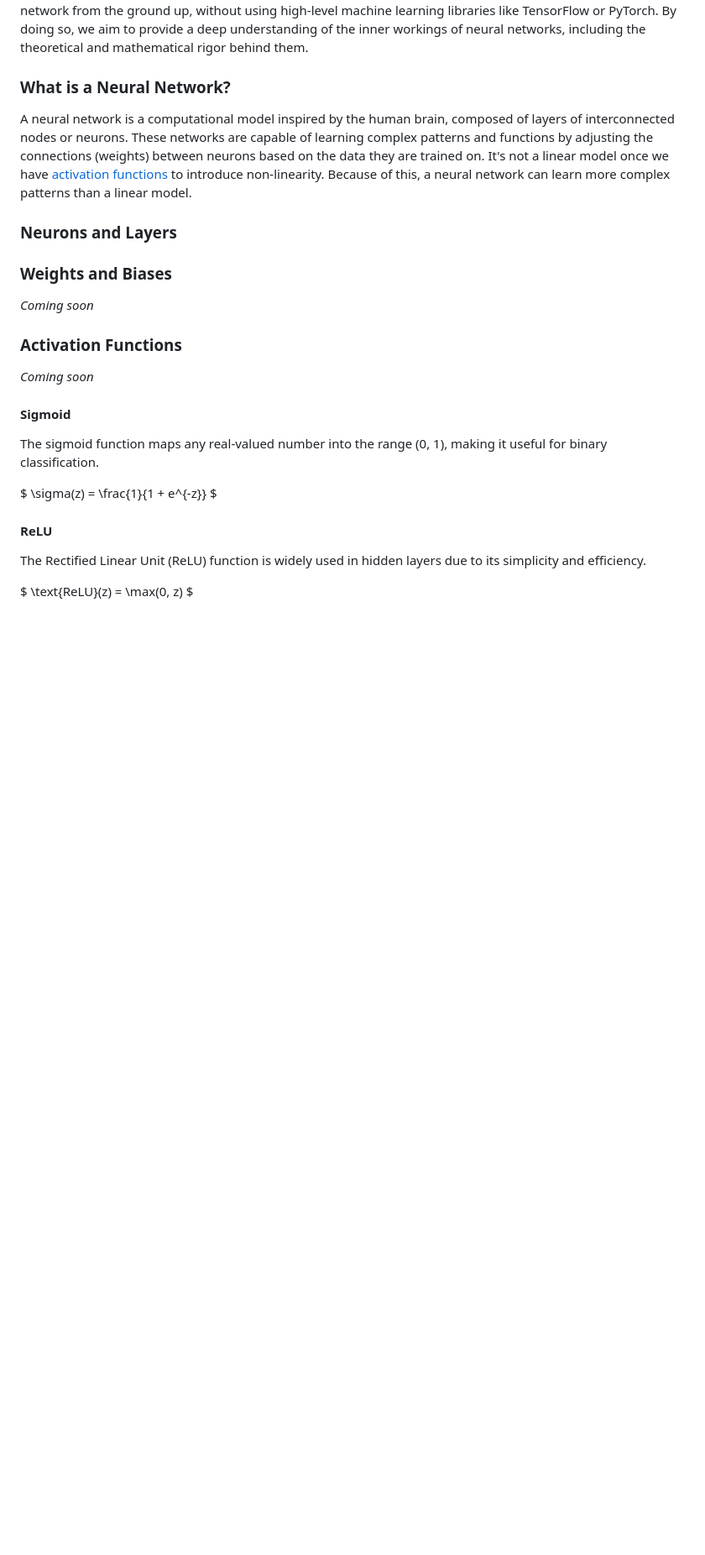
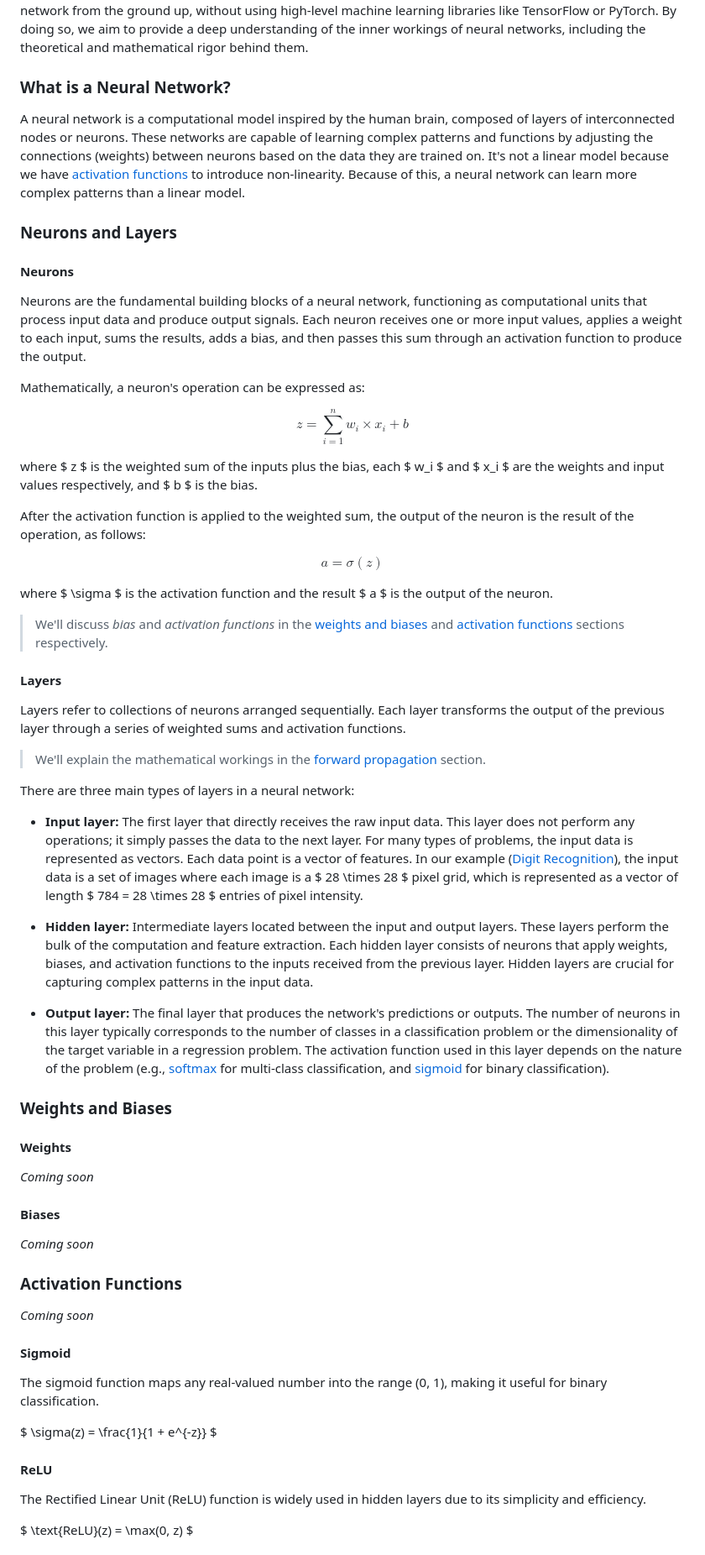
Before and after one commit to felipeadeildo/neural-network, a Markdown page: README.md, the part around the change printed below. Shown: that part at 84% size. GitHub-like rendering; blank space fills up the shorter version.

Commit message:
feat: add neurons and layers content

```diff
--- a/README.md
+++ b/README.md
@@ -29,11 +33,50 @@ Welcome to the "Neural Network from Scratch" project! The primary goal of this p
 
 ### What is a Neural Network?
 
-A neural network is a computational model inspired by the human brain, composed of layers of interconnected nodes or neurons. These networks are capable of learning complex patterns and functions by adjusting the connections (weights) between neurons based on the data they are trained on. It's not a linear model once we have [activation functions](#activation-functions) to introduce non-linearity. Because of this, a neural network can learn more complex patterns than a linear model.
+A neural network is a computational model inspired by the human brain, composed of layers of interconnected nodes or neurons. These networks are capable of learning complex patterns and functions by adjusting the connections (weights) between neurons based on the data they are trained on. It's not a linear model because we have [activation functions](#activation-functions) to introduce non-linearity. Because of this, a neural network can learn more complex patterns than a linear model.
 
 ### Neurons and Layers
 
+#### Neurons
+
+Neurons are the fundamental building blocks of a neural network, functioning as computational units that process input data and produce output signals. Each neuron receives one or more input values, applies a weight to each input, sums the results, adds a bias, and then passes this sum through an activation function to produce the output.
+
+Mathematically, a neuron's operation can be expressed as:
+
+
+$$ z = \displaystyle \sum_{i=1}^{n} w_i \times x_i + b $$
+
+where $ z $ is the weighted sum of the inputs plus the bias, each $ w_i $ and $ x_i $ are the weights and input values respectively, and $ b $ is the bias.
+
+After the activation function is applied to the weighted sum, the output of the neuron is the result of the operation, as follows:
+
+$$ a = \sigma(z) $$
+
+where $ \sigma $ is the activation function and the result $ a $ is the output of the neuron.
+
+> We'll discuss _bias_ and _activation functions_ in the [weights and biases](#weights-and-biases) and [activation functions](#activation-functions) sections respectively.
+
+#### Layers
+
+Layers refer to collections of neurons arranged sequentially. Each layer transforms the output of the previous layer through a series of weighted sums and activation functions.
+
+> We'll explain the mathematical workings in the [forward propagation](#forward-propagation) section.
+
+There are three main types of layers in a neural network:
+
+- **Input layer:** The first layer that directly receives the raw input data. This layer does not perform any operations; it simply passes the data to the next layer. For many types of problems, the input data is represented as vectors. Each data point is a vector of features. In our example ([Digit Recognition](#example-with-digit-recognition)), the input data is a set of images where each image is a $ 28 \times 28 $ pixel grid, which is represented as a vector of length $ 784 = 28 \times 28 $ entries of pixel intensity.
+
+- **Hidden layer:** Intermediate layers located between the input and output layers. These layers perform the bulk of the computation and feature extraction. Each hidden layer consists of neurons that apply weights, biases, and activation functions to the inputs received from the previous layer. Hidden layers are crucial for capturing complex patterns in the input data.
+
+- **Output layer:** The final layer that produces the network's predictions or outputs. The number of neurons in this layer typically corresponds to the number of classes in a classification problem or the dimensionality of the target variable in a regression problem. The activation function used in this layer depends on the nature of the problem (e.g., [softmax](#softmax) for multi-class classification, and [sigmoid](#sigmoid) for binary classification).
+
 ### Weights and Biases
+
+#### Weights
+
+_Coming soon_
+
+#### Biases
 
 _Coming soon_
 
```
Also changed, not shown: other parts of README.md (+5 -1 lines).
